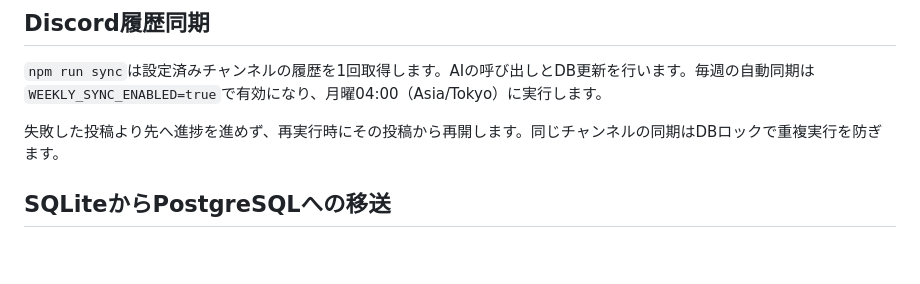
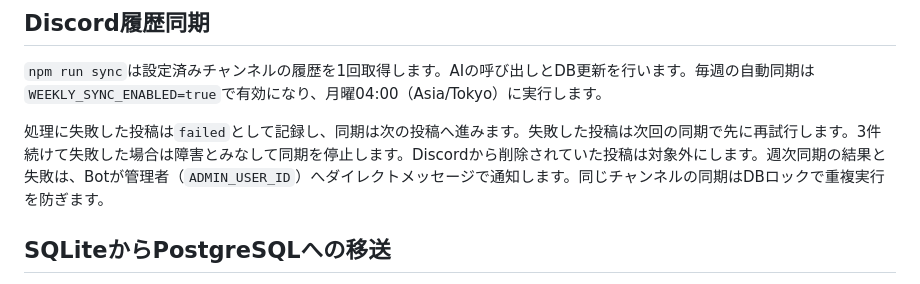
Before and after one commit to syamo-game/meshi-archive, a Markdown page: docs/operations.md, the part around the change. Drawn GitHub-style; blank space fills up the shorter version.

```diff
--- a/docs/operations.md
+++ b/docs/operations.md
@@ -43,7 +43,7 @@ npm run ops -- evaluate --limit 10 --concurrency 2
 
 `npm run sync`は設定済みチャンネルの履歴を1回取得します。AIの呼び出しとDB更新を行います。毎週の自動同期は`WEEKLY_SYNC_ENABLED=true`で有効になり、月曜04:00（Asia/Tokyo）に実行します。
 
-失敗した投稿より先へ進捗を進めず、再実行時にその投稿から再開します。同じチャンネルの同期はDBロックで重複実行を防ぎます。
+処理に失敗した投稿は`failed`として記録し、同期は次の投稿へ進みます。失敗した投稿は次回の同期で先に再試行します。3件続けて失敗した場合は障害とみなして同期を停止します。Discordから削除されていた投稿は対象外にします。週次同期の結果と失敗は、Botが管理者（`ADMIN_USER_ID`）へダイレクトメッセージで通知します。同じチャンネルの同期はDBロックで重複実行を防ぎます。
 
 ## SQLiteからPostgreSQLへの移送
 
```
Also changed, not shown: docs/architecture.md (+9 -2 lines).
